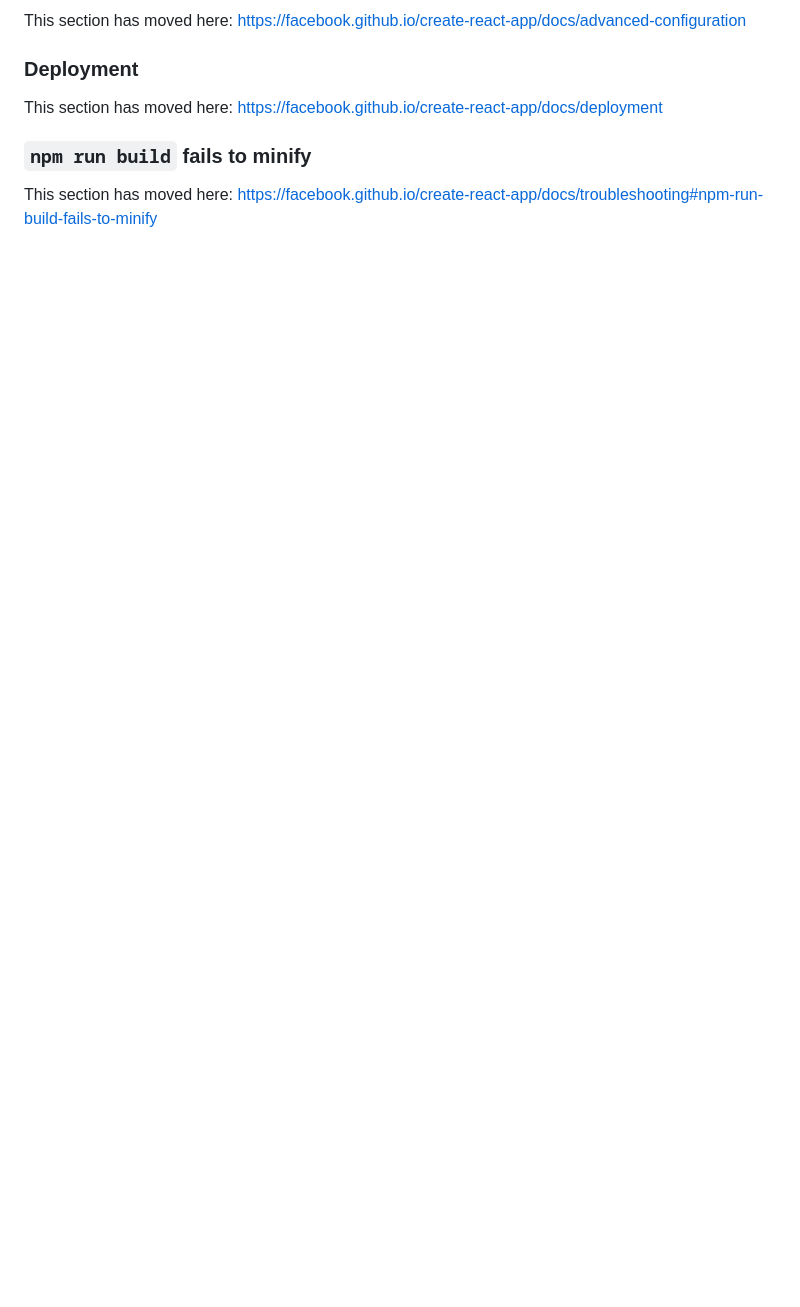
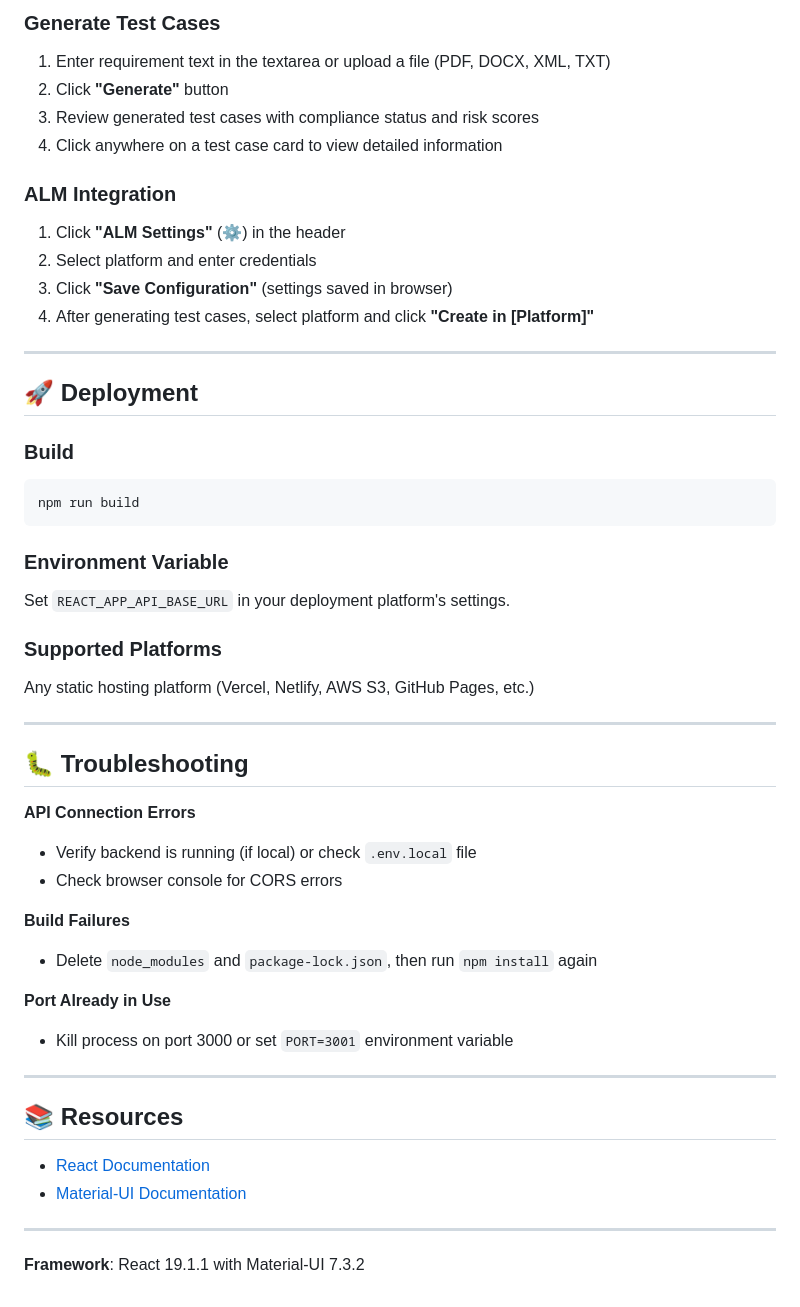
Before and after one commit to tanishaa17/ai-testcase-generator, a Markdown page: frontend/README.md, the part around one of its changes. Drawn GitHub-style; blank space fills up the shorter version.

````diff
--- a/frontend/README.md
+++ b/frontend/README.md
@@ -61,10 +79,52 @@ This section has moved here: [https://facebook.github.io/create-react-app/docs/m
 
-This section has moved here: [https://facebook.github.io/create-react-app/docs/advanced-configuration](https://facebook.github.io/create-react-app/docs/advanced-configuration)
+### Generate Test Cases
+1. Enter requirement text in the textarea or upload a file (PDF, DOCX, XML, TXT)
+2. Click **"Generate"** button
+3. Review generated test cases with compliance status and risk scores
+4. Click anywhere on a test case card to view detailed information
 
-### Deployment
+### ALM Integration
+1. Click **"ALM Settings"** (⚙️) in the header
+2. Select platform and enter credentials
+3. Click **"Save Configuration"** (settings saved in browser)
+4. After generating test cases, select platform and click **"Create in [Platform]"**
 
-This section has moved here: [https://facebook.github.io/create-react-app/docs/deployment](https://facebook.github.io/create-react-app/docs/deployment)
+---
 
-### `npm run build` fails to minify
+## 🚀 Deployment
 
-This section has moved here: [https://facebook.github.io/create-react-app/docs/troubleshooting#npm-run-build-fails-to-minify](https://facebook.github.io/create-react-app/docs/troubleshooting#npm-run-build-fails-to-minify)
+### Build
+```bash
+npm run build
+```
+
+### Environment Variable
+Set `REACT_APP_API_BASE_URL` in your deployment platform's settings.
+
+### Supported Platforms
+Any static hosting platform (Vercel, Netlify, AWS S3, GitHub Pages, etc.)
+
+---
+
+## 🐛 Troubleshooting
+
+**API Connection Errors**
+- Verify backend is running (if local) or check `.env.local` file
+- Check browser console for CORS errors
+
+**Build Failures**
+- Delete `node_modules` and `package-lock.json`, then run `npm install` again
+
+**Port Already in Use**
+- Kill process on port 3000 or set `PORT=3001` environment variable
+
+---
+
+## 📚 Resources
+
+- [React Documentation](https://react.dev/)
+- [Material-UI Documentation](https://mui.com/)
+
+---
+
+**Framework**: React 19.1.1 with Material-UI 7.3.2
````
Also changed, not shown: other parts of frontend/README.md (+51 -33 lines).
